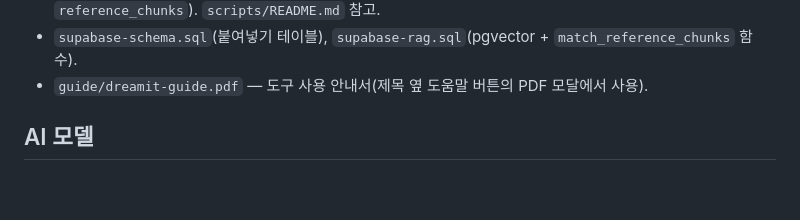
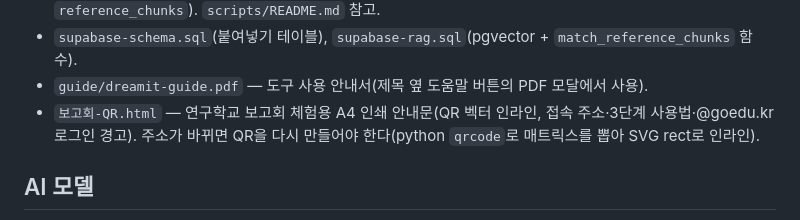
Before and after one commit to jhmath11-beep/dreamit-ai-api, a Markdown page: CLAUDE.md, the part around the change. Drawn GitHub-style; blank space fills up the shorter version.

Commit message:
CLAUDE.md: 보고회 QR 안내문 파일 기록
주소가 바뀌면 QR을 다시 만들어야 한다는 점을 함께 남겼다.

Co-Authored-By: Claude Opus 5 (1M context) <noreply@anthropic.com>
Claude-Session: https://claude.ai/code/session_01CGZLKnM2tWHGvYLbh9cmyH

```diff
--- a/CLAUDE.md
+++ b/CLAUDE.md
@@ -25,6 +25,8 @@ Vercel 서버리스 함수(Node ≥18, 무빌드·무의존성). git repo: `jhma
 - `scripts/ingest.py` — 로컬 실행 RAG 인제스트(공개 Drive PDF/DOCX → 청크 → 임베딩 → pgvector `reference_chunks`). `scripts/README.md` 참고.
 - `supabase-schema.sql`(붙여넣기 테이블), `supabase-rag.sql`(pgvector + `match_reference_chunks` 함수).
 - `guide/dreamit-guide.pdf` — 도구 사용 안내서(제목 옆 도움말 버튼의 PDF 모달에서 사용).
+- `보고회-QR.html` — 연구학교 보고회 체험용 A4 인쇄 안내문(QR 벡터 인라인, 접속 주소·3단계 사용법·@goedu.kr 로그인 경고).
+  주소가 바뀌면 QR을 다시 만들어야 한다(python `qrcode`로 매트릭스를 뽑아 SVG rect로 인라인).
 
 ## AI 모델
 - 실제 호출은 **OpenAI gpt-4o-mini**(사용자 OpenAI 키). Claude 아님.
```
